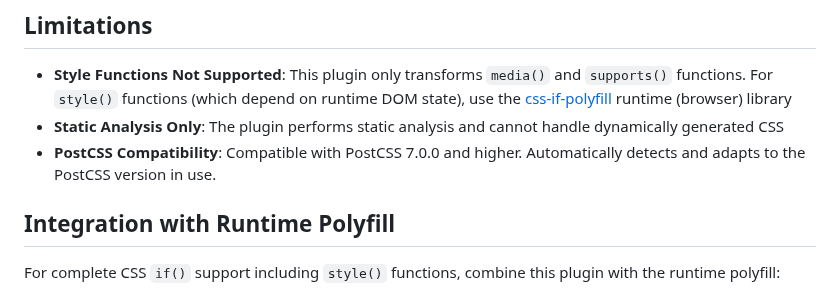
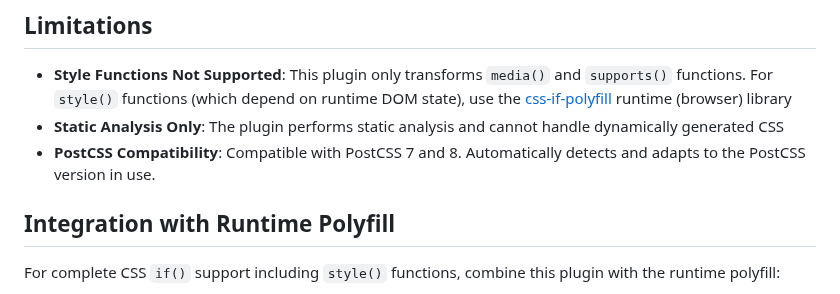
Before and after one commit to mfranzke/css-if-polyfill, a Markdown page: packages/postcss-if-function/README.md, the part around the change. Drawn GitHub-style.

Commit message:
chore: slight adaption

```diff
--- a/packages/postcss-if-function/README.md
+++ b/packages/postcss-if-function/README.md
@@ -259,7 +259,7 @@ module.exports = {
 
 - **Style Functions Not Supported**: This plugin only transforms `media()` and `supports()` functions. For `style()` functions (which depend on runtime DOM state), use the [css-if-polyfill](https://github.com/mfranzke/css-if-polyfill/tree/main/packages/css-if-polyfill/) runtime (browser) library
 - **Static Analysis Only**: The plugin performs static analysis and cannot handle dynamically generated CSS
-- **PostCSS Compatibility**: Compatible with PostCSS 7.0.0 and higher. Automatically detects and adapts to the PostCSS version in use.
+- **PostCSS Compatibility**: Compatible with PostCSS 7 and 8. Automatically detects and adapts to the PostCSS version in use.
 
 ## Integration with Runtime Polyfill
 
```
